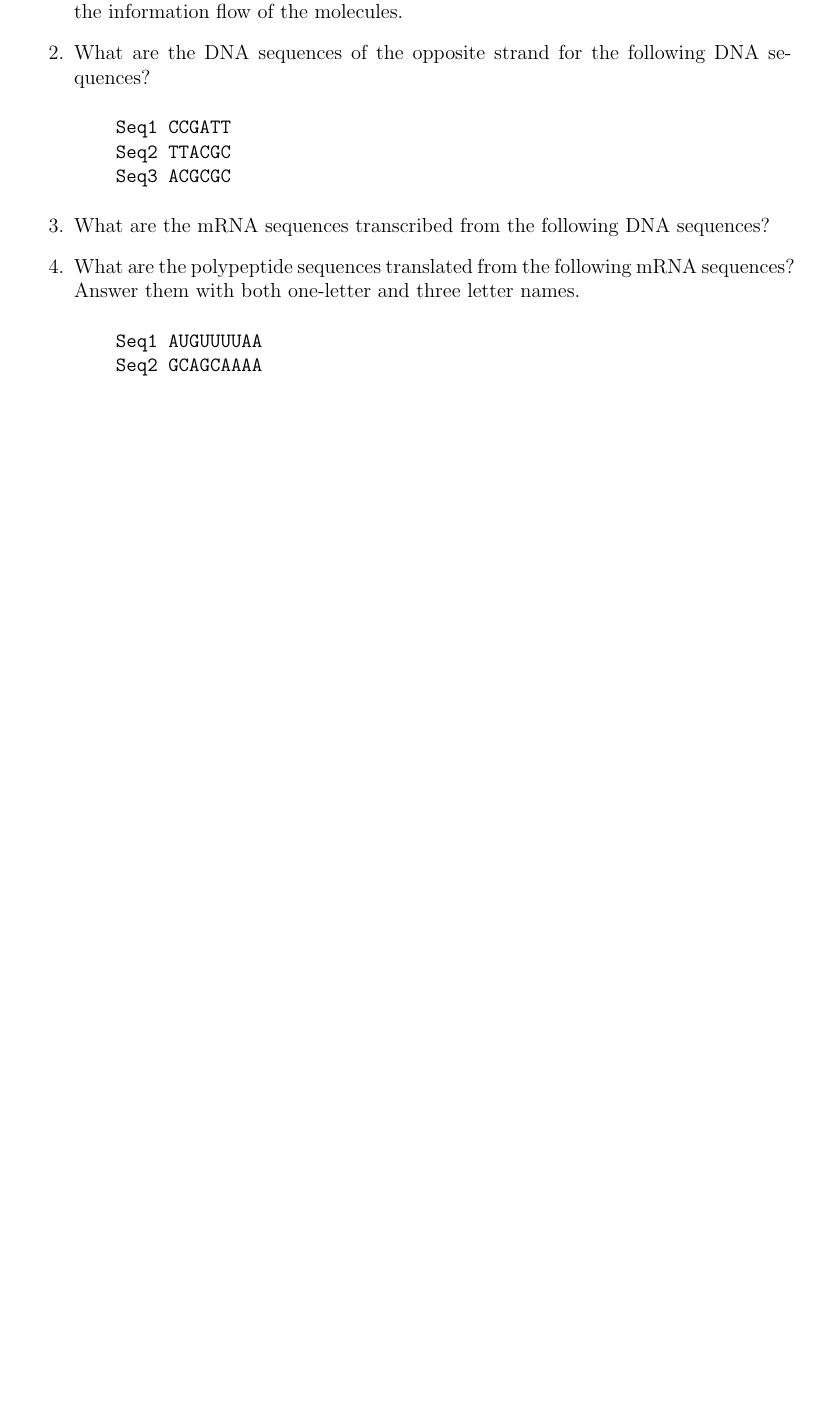
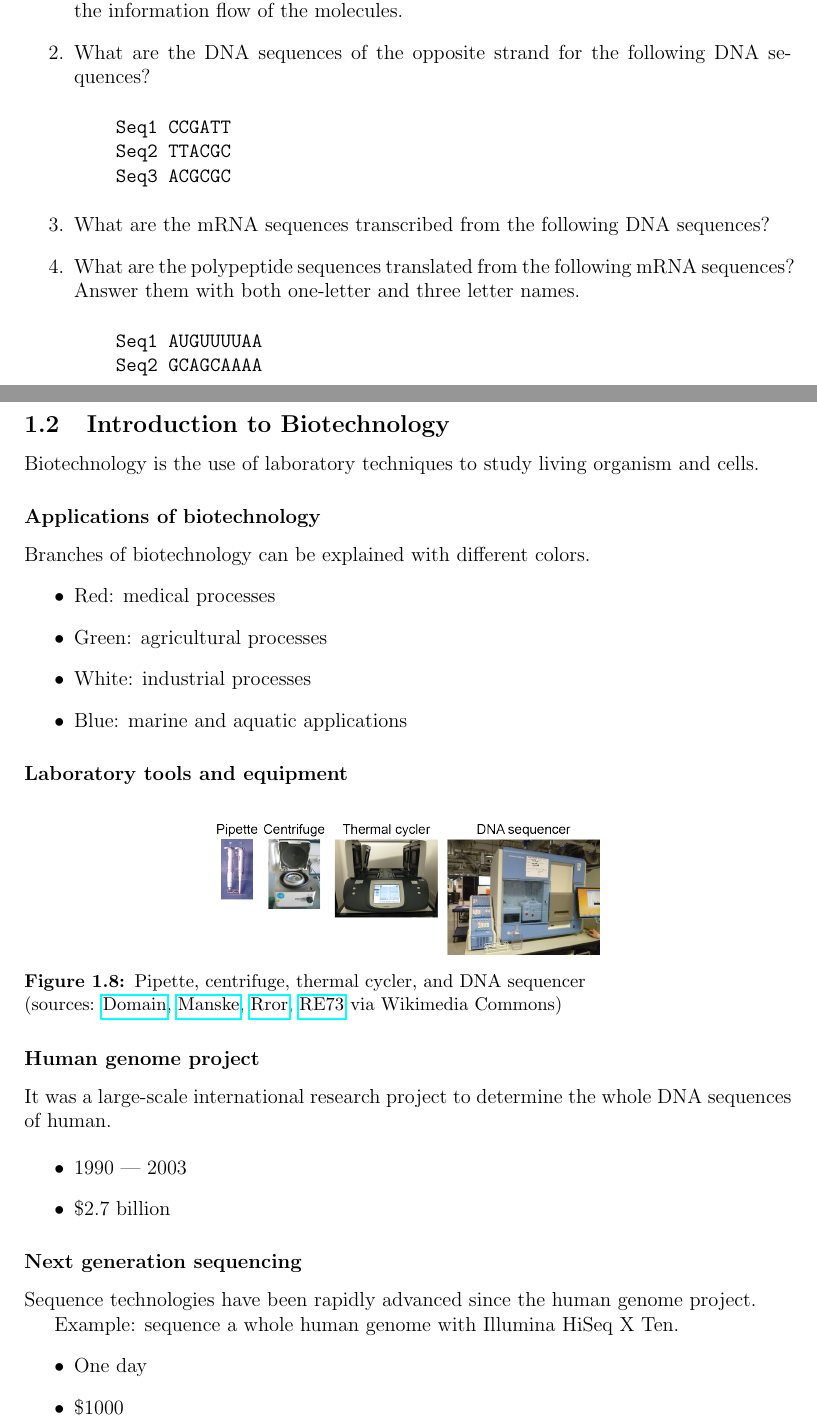
Before and after one commit to takayasaito/INF281-Lecture-Notes, a LaTeX document (tex/00_main.tex, which reads tex/01_Introduction_2.tex): part of page 6 of 6 before the commit and two parts of pages 6 and 7 of 8 after it, the two joined at a grey line, cut so that both start at the same text, the shorter picture padded with empty space. Compiled offline with pdfLaTeX.

Commit message:
Add 01_2 Introduction to biotechnology

```diff
--- /dev/null
+++ b/tex/01_Introduction_2.tex
@@ -0,0 +1,62 @@
+%\documentclass[12pt]{article}
+%\usepackage[a4paper, margin=1in]{geometry}
+%\usepackage{graphicx}
+%\usepackage{hyperref}
+%\usepackage{float}
+%\usepackage[font=small, labelfont=bf]{caption}
+
+%\begin{document}
+
+%
+% Introduction to Biotechnology
+%
+\subsection{Introduction to Biotechnology}
+Biotechnology is the use of laboratory techniques to study living organism and cells.
+
+%
+% Applications of biotechnology
+%
+\subsubsection*{Applications of biotechnology}
+Branches of biotechnology can be explained with different colors.
+\begin{itemize}
+\item Red: medical processes
+\item Green: agricultural processes
+\item White: industrial processes
+\item Blue: marine and aquatic applications
+\end{itemize}
+
+%
+% Laboratory tools and equipment
+%
+\subsubsection*{Laboratory tools and equipment}
+
+\begin{figure}[H]
+  \centering
+      \includegraphics[width=0.5\textwidth]{fig01/lab_equipment.png}
+  \caption{Pipette, centrifuge, thermal cycler, and DNA sequencer \newline (sources:  \href{https://en.wikipedia.org/wiki/Pipette\#/media/File:Single_channel_rack.jpg}{Domain}, \href{https://commons.wikimedia.org/w/index.php?curid=494}{Manske},
+\href{https://commons.wikimedia.org/w/index.php?curid=20189025}{Rror},
+\href{https://commons.wikimedia.org/w/index.php?curid=18862968}{RE73} via Wikimedia Commons)}
+\end{figure}
+
+%
+% Human genome project
+%
+\subsubsection*{Human genome project}
+It was a large-scale international research project to determine the whole DNA sequences of human.
+
+\begin{itemize}
+\item 1990 –- 2003
+\item \$2.7 billion
+\end{itemize}
+
+%
+% Next generation sequencing
+%
+\subsubsection*{Next generation sequencing}
+Sequence technologies have been rapidly advanced since the human genome project.
+
+Example: sequence a whole human genome with Illumina HiSeq X Ten.
+\begin{itemize}
+\item One day
+\item \$1000
+\end{itemize}
@@ -0,0 +74,3 @@
+\end{figure}
+
+%\end{document}
```
Also changed, not shown: tex/00_main.tex (+6 -0 lines), tex/01_Introduction_1.tex (+13 -13 lines), tex/00_main.pdf, tex/01_Introduction_2.tex (11 more changed lines).
